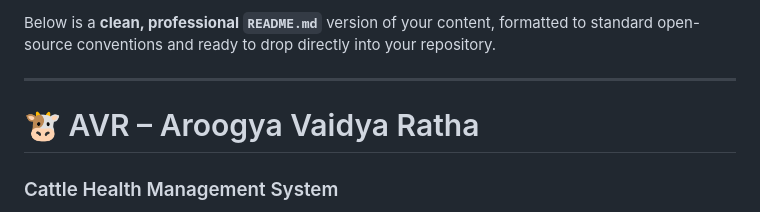
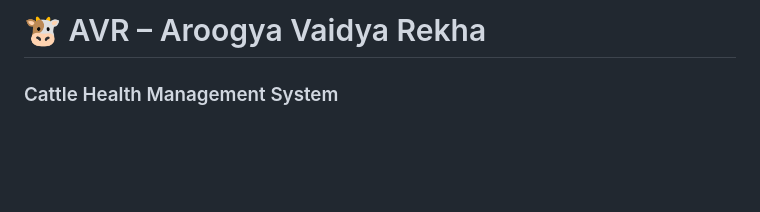
Before and after one commit to yashwantzap/Cattle_app, a Markdown page: README.md, the part around the change. GitHub-like rendering; blank space fills up the shorter version.

Commit message:
Revise README title and content structure
Updated project title and removed introductory text.

```diff
--- a/README.md
+++ b/README.md
@@ -1,8 +1,4 @@
-Below is a **clean, professional `README.md`** version of your content, formatted to standard open-source conventions and ready to drop directly into your repository.
-
----
-
-# 🐮 AVR – Aroogya Vaidya Ratha
+# 🐮 AVR – Aroogya Vaidya Rekha
 
 ### Cattle Health Management System
 
```
